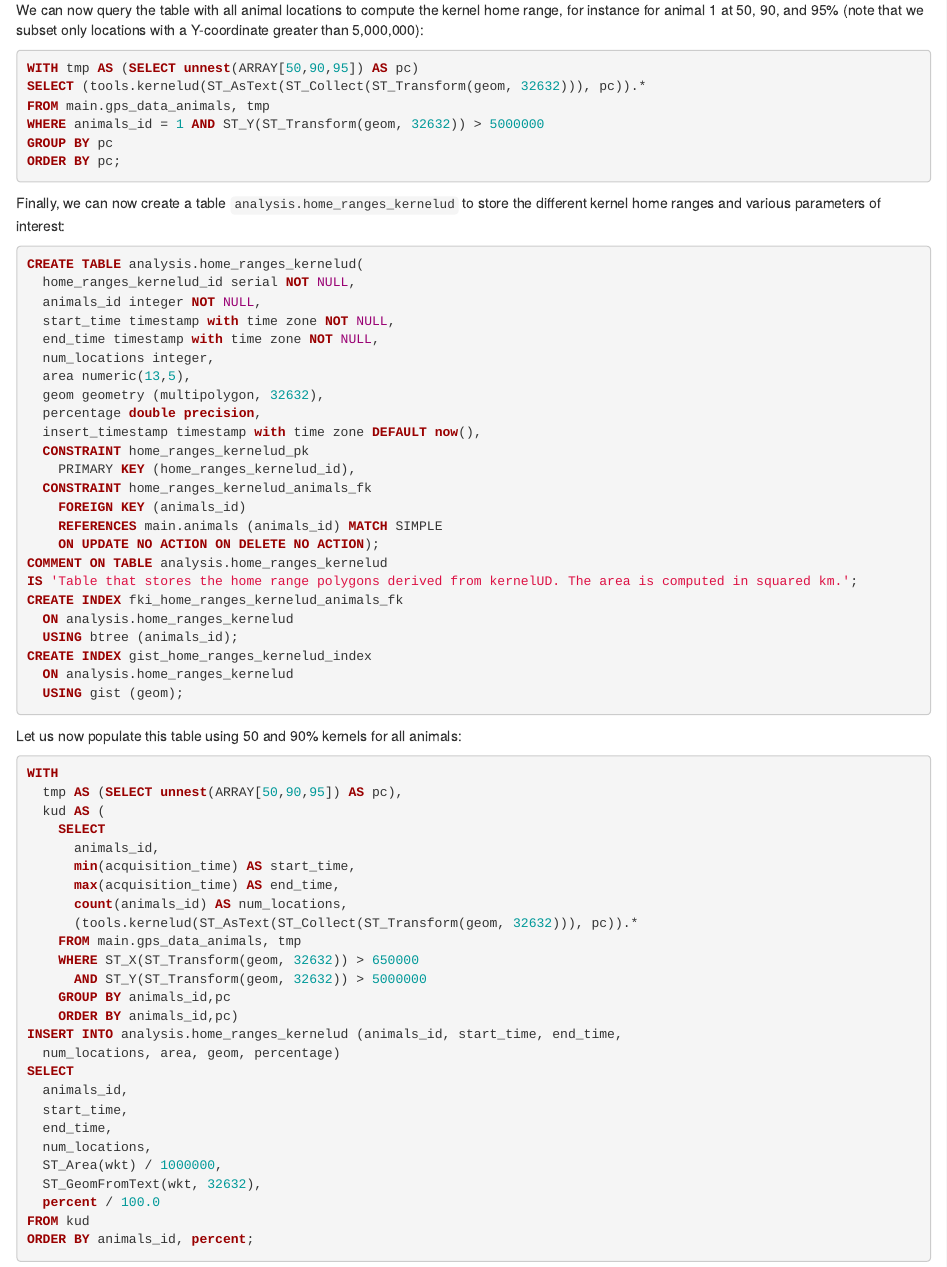
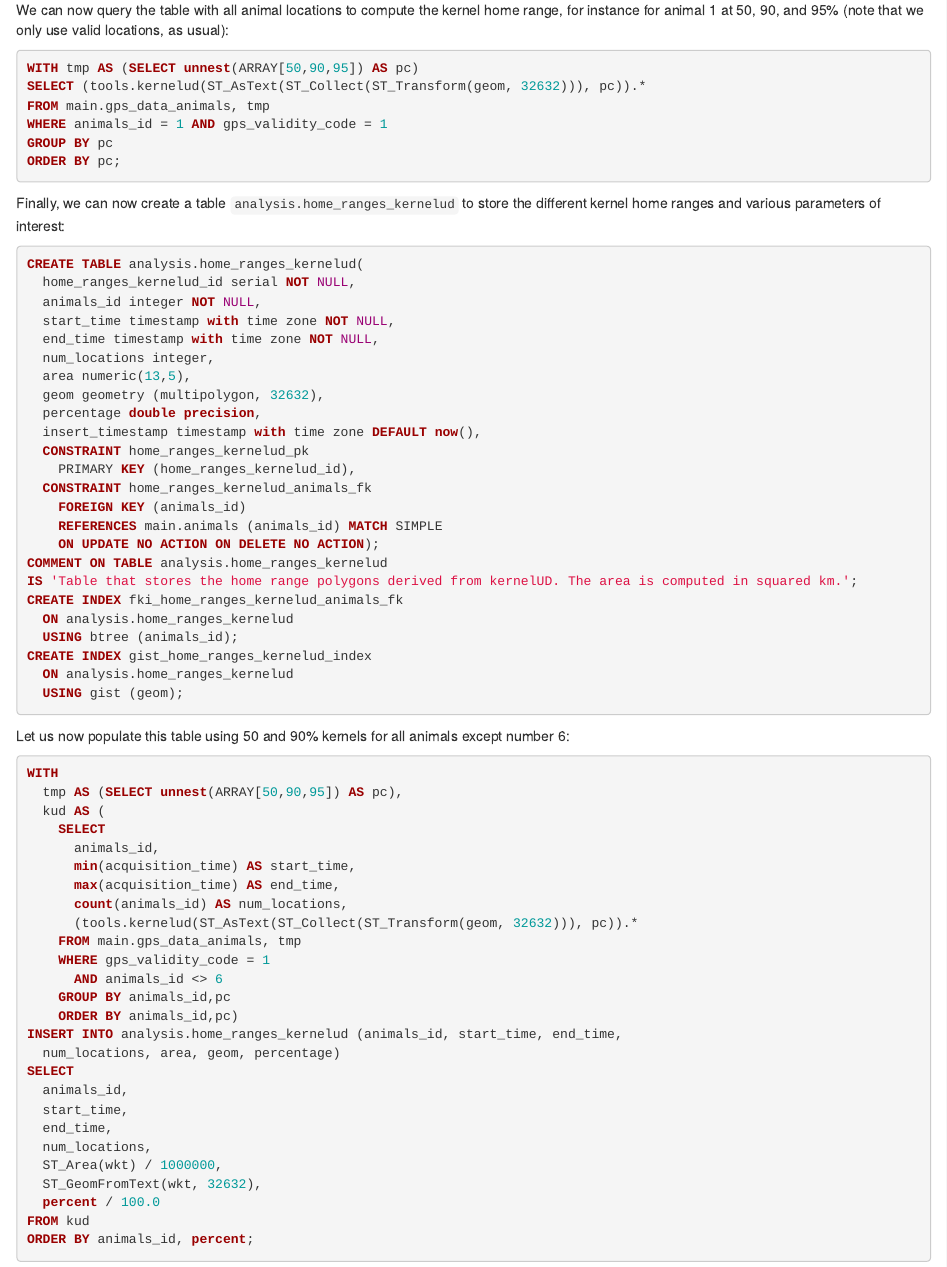
Before and after one commit to feurbano/data_management_2018, an R Markdown document (sections/section_3/l3_r.Rmd): the page in a window 1100 px wide, from 15700 px down. Rendered offline with R 4.5, knitr and Pandoc, with nearby package versions.

Commit message:
Section 3: Pl/R fix.

````diff
--- a/sections/section_3/l3_r.Rmd
+++ b/sections/section_3/l3_r.Rmd
@@ -1140,14 +1140,13 @@ LANGUAGE plr;
 
 We can now query the table with all animal locations to compute the
 kernel home range, for instance for animal 1 at 50, 90, and 95% (note
-that we subset only locations with a Y-coordinate greater than
-5,000,000):
+that we only use valid locations, as usual):
 
 ```sql
 WITH tmp AS (SELECT unnest(ARRAY[50,90,95]) AS pc)
 SELECT (tools.kernelud(ST_AsText(ST_Collect(ST_Transform(geom, 32632))), pc)).*
 FROM main.gps_data_animals, tmp
-WHERE animals_id = 1 AND ST_Y(ST_Transform(geom, 32632)) > 5000000
+WHERE animals_id = 1 AND gps_validity_code = 1
 GROUP BY pc
 ORDER BY pc;
 ```
@@ -1184,7 +1183,7 @@ CREATE INDEX gist_home_ranges_kernelud_index
 ```
 
 Let us now populate this table using 50 and 90% kernels for all
-animals:
+animals except number 6:
 
 ```sql
 WITH
@@ -1197,8 +1196,8 @@ WITH
       count(animals_id) AS num_locations,
       (tools.kernelud(ST_AsText(ST_Collect(ST_Transform(geom, 32632))), pc)).*
     FROM main.gps_data_animals, tmp
-    WHERE ST_X(ST_Transform(geom, 32632)) > 650000
-      AND ST_Y(ST_Transform(geom, 32632)) > 5000000
+    WHERE gps_validity_code = 1
+      AND animals_id <> 6
     GROUP BY animals_id,pc
     ORDER BY animals_id,pc)
 INSERT INTO analysis.home_ranges_kernelud (animals_id, start_time, end_time,
````
